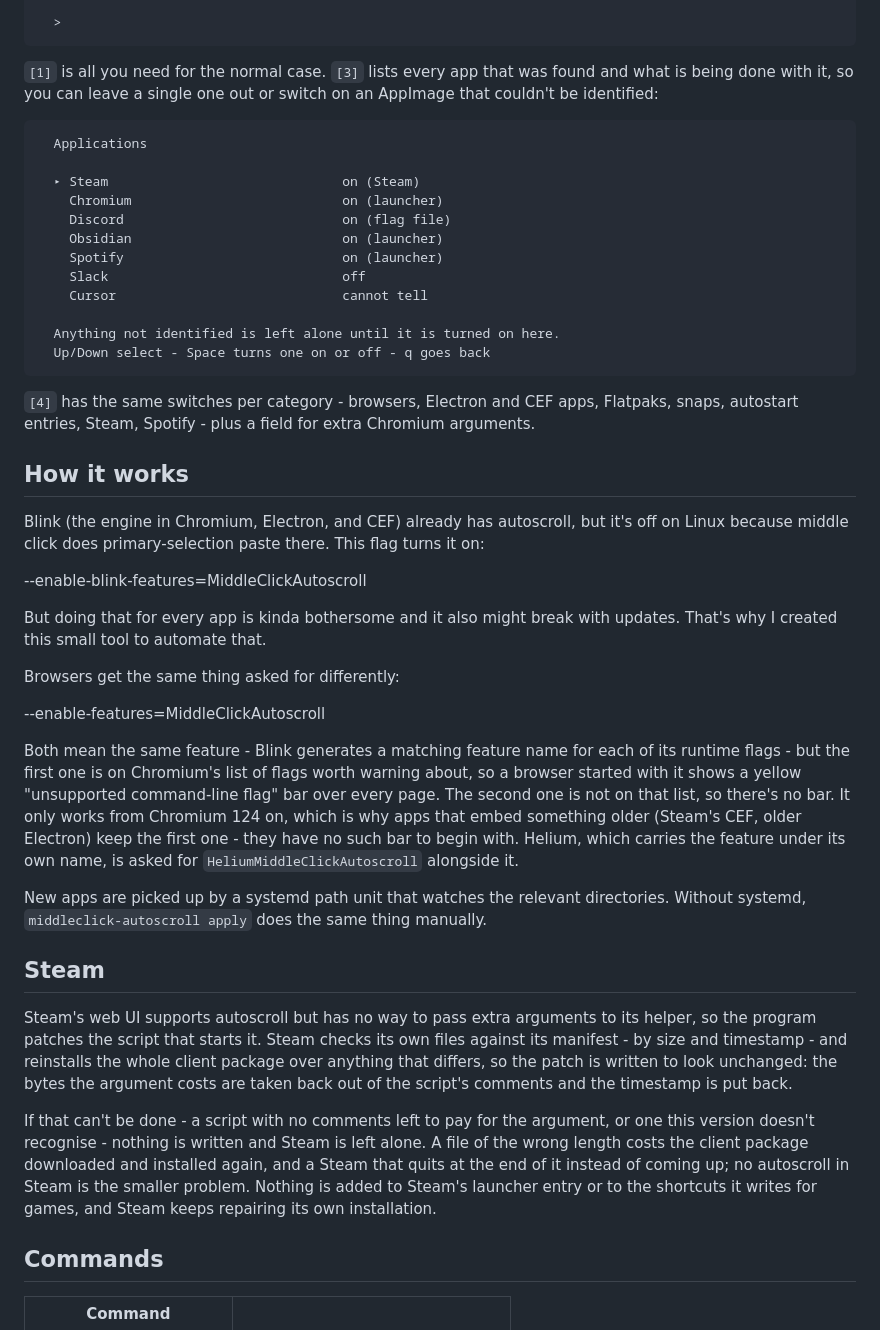
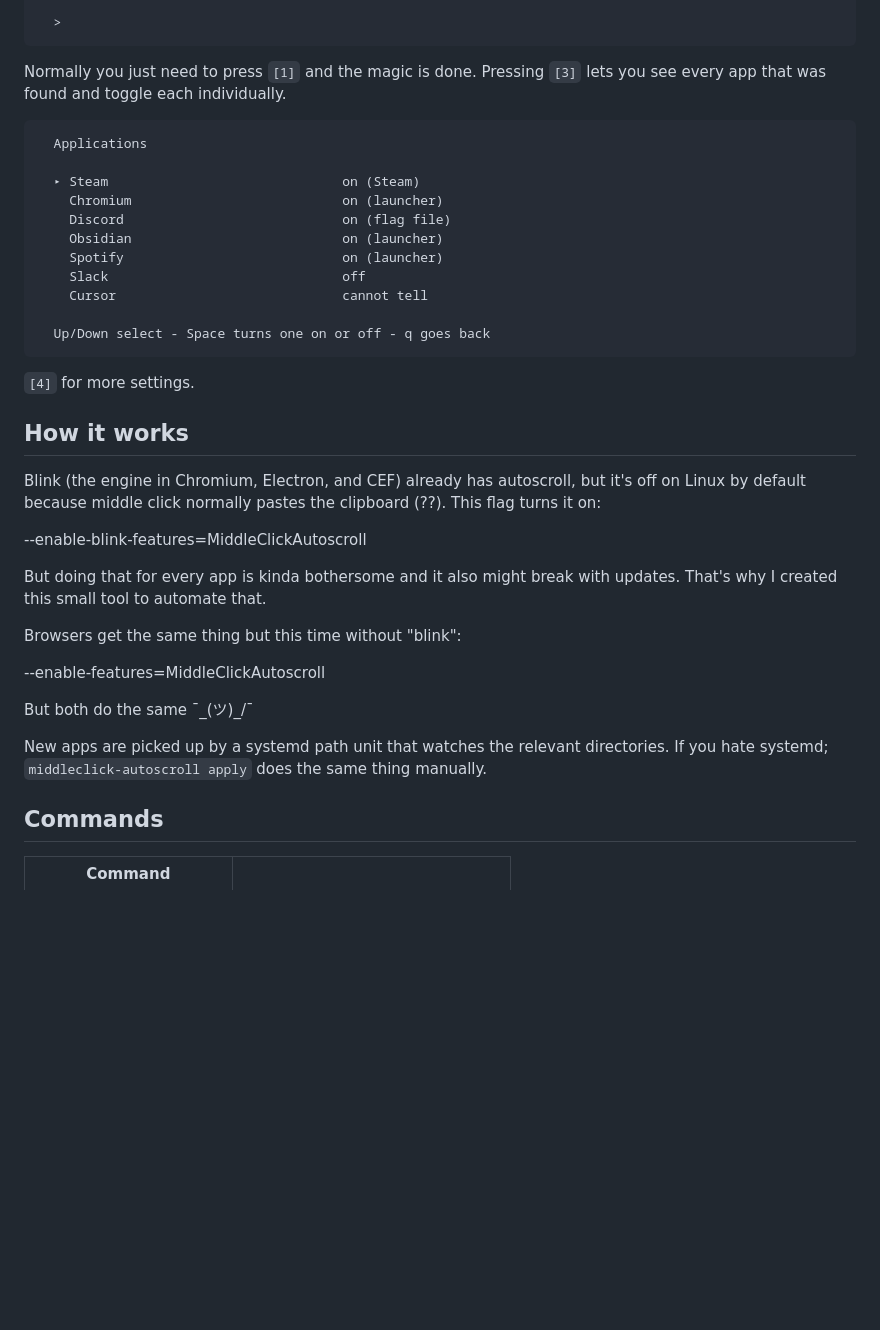
Before and after one commit to Felitendo/middleclick-autoscroll, a Markdown page: README.md, the part around one of its changes. Drawn GitHub-style; blank space fills up the shorter version.

Commit message:
chore: professionalism
yes

````diff
--- a/README.md
+++ b/README.md
@@ -67,9 +67,8 @@ Just run `middleclick-autoscroll`. This will open the configuration TUI that loo
   >
 ```
 
-`[1]` is all you need for the normal case. `[3]` lists every app that was found
-and what is being done with it, so you can leave a single one out or switch on
-an AppImage that couldn't be identified:
+Normally you just need to press `[1]` and the magic is done.
+Pressing `[3]` lets you see every app that was found and toggle each individually.
 
 ```
   Applications
@@ -82,58 +81,31 @@ an AppImage that couldn't be identified:
     Slack                              off
     Cursor                             cannot tell
 
-  Anything not identified is left alone until it is turned on here.
   Up/Down select - Space turns one on or off - q goes back
 ```
 
-`[4]` has the same switches per category - browsers, Electron and CEF apps,
-Flatpaks, snaps, autostart entries, Steam, Spotify - plus a field for extra
-Chromium arguments.
+`[4]` for more settings.
 
 ## How it works
 
 Blink (the engine in Chromium, Electron, and CEF) already has autoscroll, but
-it's off on Linux because middle click does primary-selection paste there. This
-flag turns it on:
+it's off on Linux by default because middle click normally pastes the clipboard (??).
+This flag turns it on:
 
 --enable-blink-features=MiddleClickAutoscroll
 
 But doing that for every app is kinda bothersome and it also might break with updates.
 That's why I created this small tool to automate that.
 
-Browsers get the same thing asked for differently:
+Browsers get the same thing but this time without "blink":
 
 --enable-features=MiddleClickAutoscroll
 
-Both mean the same feature - Blink generates a matching feature name for each of
-its runtime flags - but the first one is on Chromium's list of flags worth
-warning about, so a browser started with it shows a yellow "unsupported
-command-line flag" bar over every page. The second one is not on that list, so
-there's no bar. It only works from Chromium 124 on, which is why apps that
-embed something older (Steam's CEF, older Electron) keep the first one - they
-have no such bar to begin with. Helium, which carries the feature under its own
-name, is asked for `HeliumMiddleClickAutoscroll` alongside it.
+But both do the same ¯\_(ツ)_/¯
 
 New apps are picked up by a systemd path unit that watches the
-relevant directories. Without systemd, `middleclick-autoscroll apply` does the
+relevant directories. If you hate systemd; `middleclick-autoscroll apply` does the
 same thing manually.
-
-## Steam
-
-Steam's web UI supports autoscroll but has no way to pass extra arguments to its
-helper, so the program patches the script that starts it. Steam checks its own
-files against its manifest - by size and timestamp - and reinstalls the whole
-client package over anything that differs, so the patch is written to look
-unchanged: the bytes the argument costs are taken back out of the script's
-comments and the timestamp is put back.
-
-If that can't be done - a script with no comments left to pay for the argument,
-or one this version doesn't recognise - nothing is written and Steam is left
-alone. A file of the wrong length costs the client package downloaded and
-installed again, and a Steam that quits at the end of it instead of coming up;
-no autoscroll in Steam is the smaller problem. Nothing is added to Steam's
-launcher entry or to the shortcuts it writes for games, and Steam keeps
-repairing its own installation.
 
 ## Commands
 
````
Also changed, not shown: other parts of README.md (+6 -6 lines).
